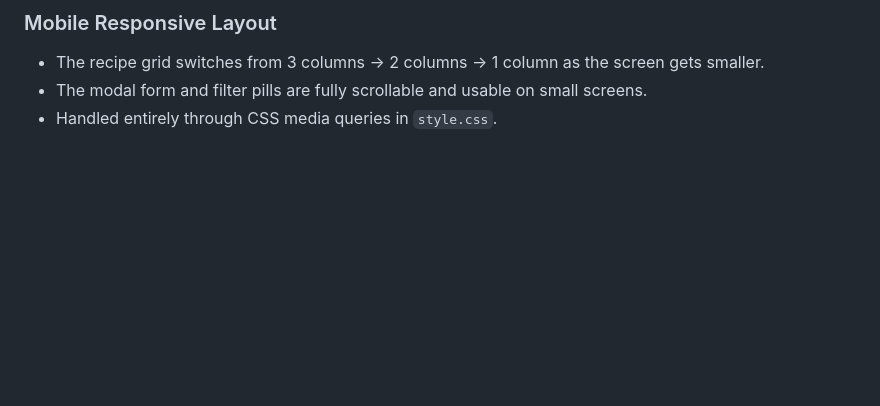
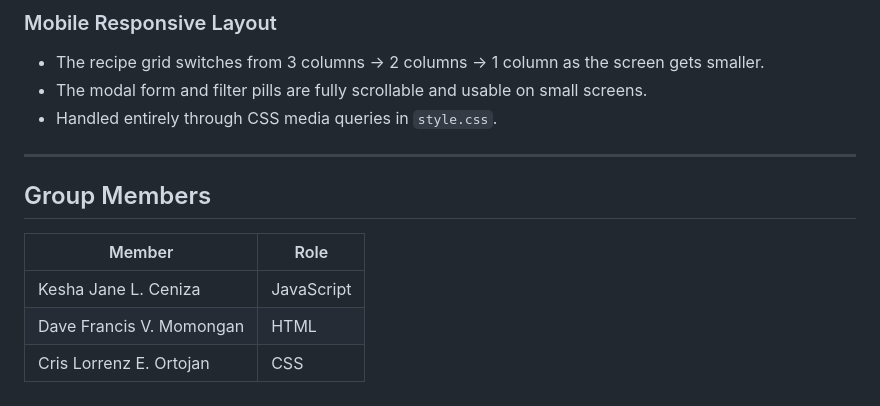
Before and after one commit to martianK3jC/WebDevFinalProj, a Markdown page: README.md, the part around the change. Rendered like a GitHub page; blank space fills up the shorter version.

Commit message:
Add group members section to README

```diff
--- a/README.md
+++ b/README.md
@@ -88,3 +88,12 @@ This project uses only static files — no build step or server required.
 - The recipe grid switches from 3 columns → 2 columns → 1 column as the screen gets smaller.
 - The modal form and filter pills are fully scrollable and usable on small screens.
 - Handled entirely through CSS media queries in `style.css`.
+---
+
+## Group Members
+
+| Member | Role |
+|---|---|
+| Kesha Jane L. Ceniza | JavaScript |
+| Dave Francis V. Momongan | HTML |
+| Cris Lorrenz E. Ortojan | CSS |
```
